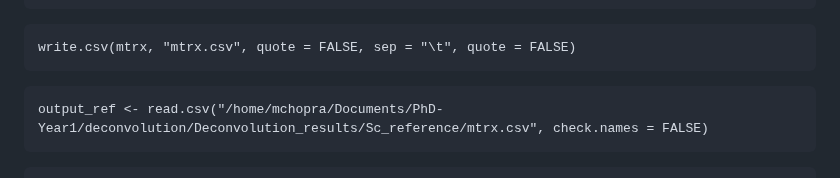
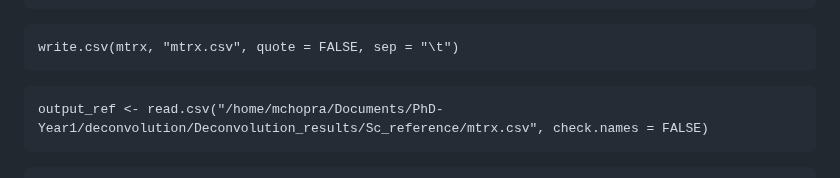
Before and after one commit to chopraamhk/Gene-expression-deconvolution, a Markdown page: README.md, the part around the change. GitHub-like rendering.

````diff
--- a/README.md
+++ b/README.md
@@ -92,7 +92,7 @@ colnames(mtrx)
 ```
 
 ```{r}
-write.csv(mtrx, "mtrx.csv", quote = FALSE, sep = "\t", quote = FALSE)
+write.csv(mtrx, "mtrx.csv", quote = FALSE, sep = "\t")
 ```
 
 ```{r}
````
